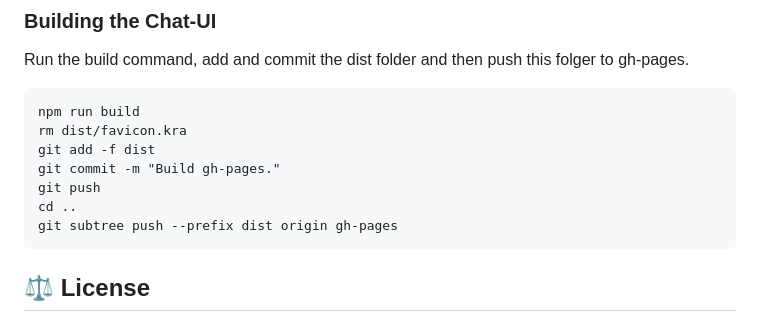
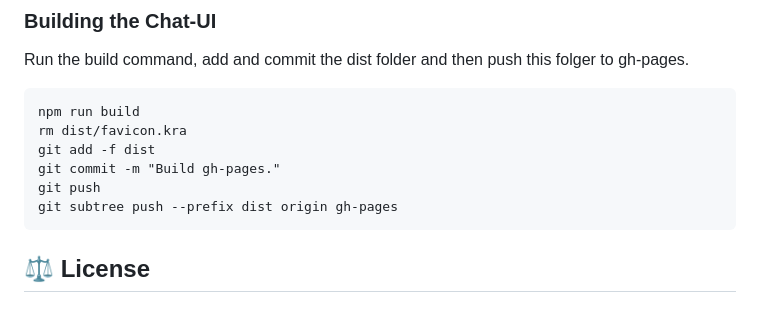
Before and after one commit to penguinmenac3/quack-norris, a Markdown page: README.md, the part around the change. GitHub-like rendering.

Commit message:
Remove superfluous cd command for releasing

````diff
--- a/README.md
+++ b/README.md
@@ -85,7 +85,6 @@ rm dist/favicon.kra
 git add -f dist
 git commit -m "Build gh-pages."
 git push
-cd ..
 git subtree push --prefix dist origin gh-pages
 ```
 
````
